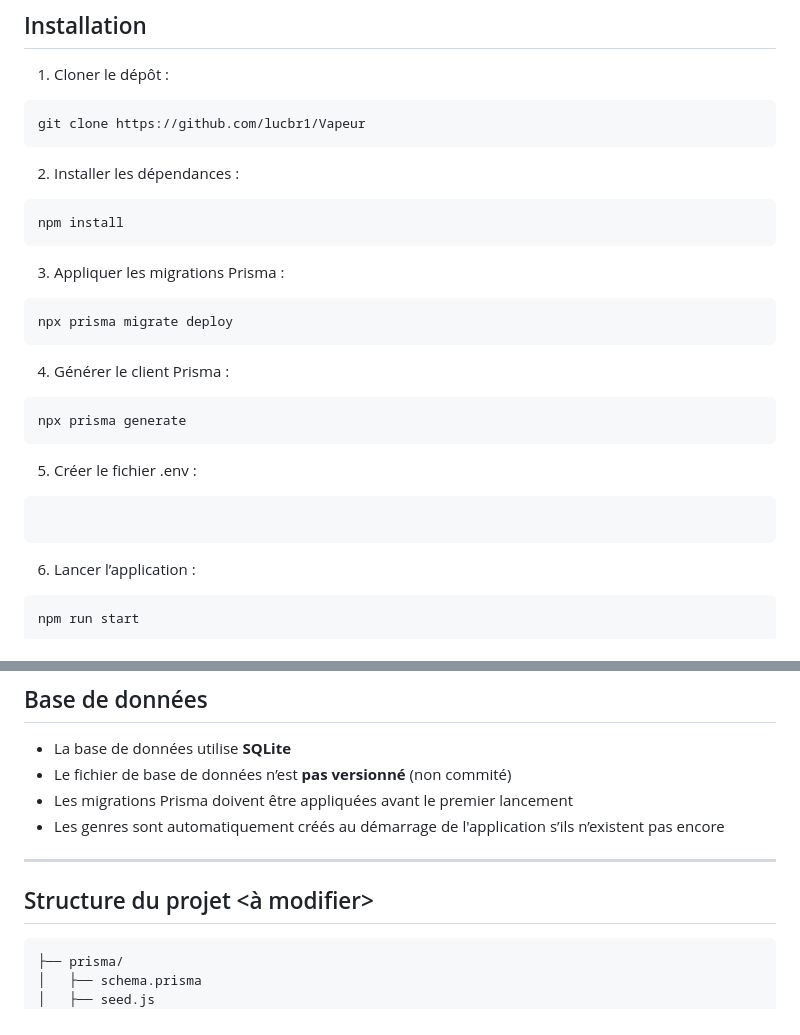
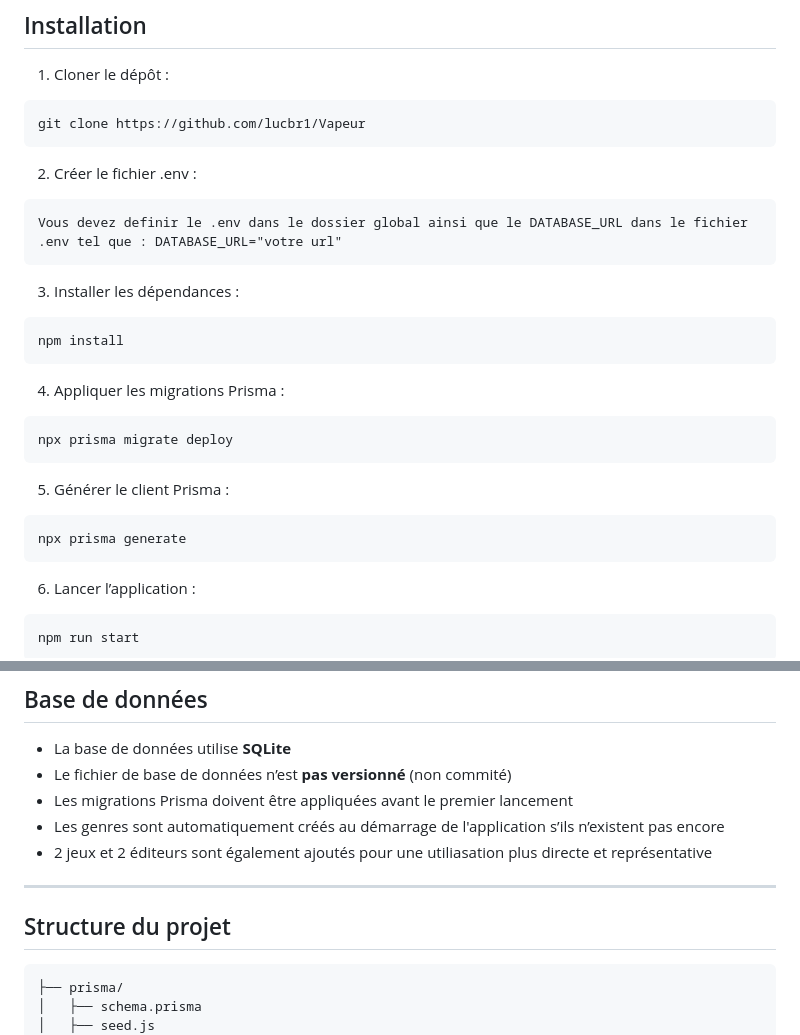
Before and after one commit to lucbr1/Vapeur, a Markdown page: README.md, 2 parts joined by grey strips. Drawn GitHub-style.

Commit message:
affinement du readme

````diff
--- a/README.md
+++ b/README.md
@@ -67,27 +67,28 @@ L’application est développée dans le cadre d’un projet pédagogique et res
 git clone https://github.com/lucbr1/Vapeur
 ```
 
-2. Installer les dépendances :
+2. Créer le fichier .env :
+
+```
+Vous devez definir le .env dans le dossier global ainsi que le DATABASE_URL dans le fichier .env tel que : DATABASE_URL="votre url"
+```
+
+3. Installer les dépendances :
 
 ```bash
 npm install
 ```
 
-3. Appliquer les migrations Prisma :
+4. Appliquer les migrations Prisma :
 
 ```bash
 npx prisma migrate deploy
 ```
 
-4. Générer le client Prisma :
+5. Générer le client Prisma :
 
 ```bash
 npx prisma generate
-```
-
-5. Créer le fichier .env :
-
-```vous devez definir le .env dans le dossier global ainsi que le DATABASE_URL dans le fichier .env tel que : DATABASE_URL="votre url"
 ```
 
 6. Lancer l’application :
@@ -110,10 +111,11 @@ http://localhost:3080
 * Le fichier de base de données n’est **pas versionné** (non commité)
 * Les migrations Prisma doivent être appliquées avant le premier lancement
 * Les genres sont automatiquement créés au démarrage de l'application s’ils n’existent pas encore
+* 2 jeux et 2 éditeurs sont également ajoutés pour une utiliasation plus directe et représentative
 
 ---
 
-## Structure du projet <à modifier>
+## Structure du projet
 
 ```
 ├── prisma/
````
